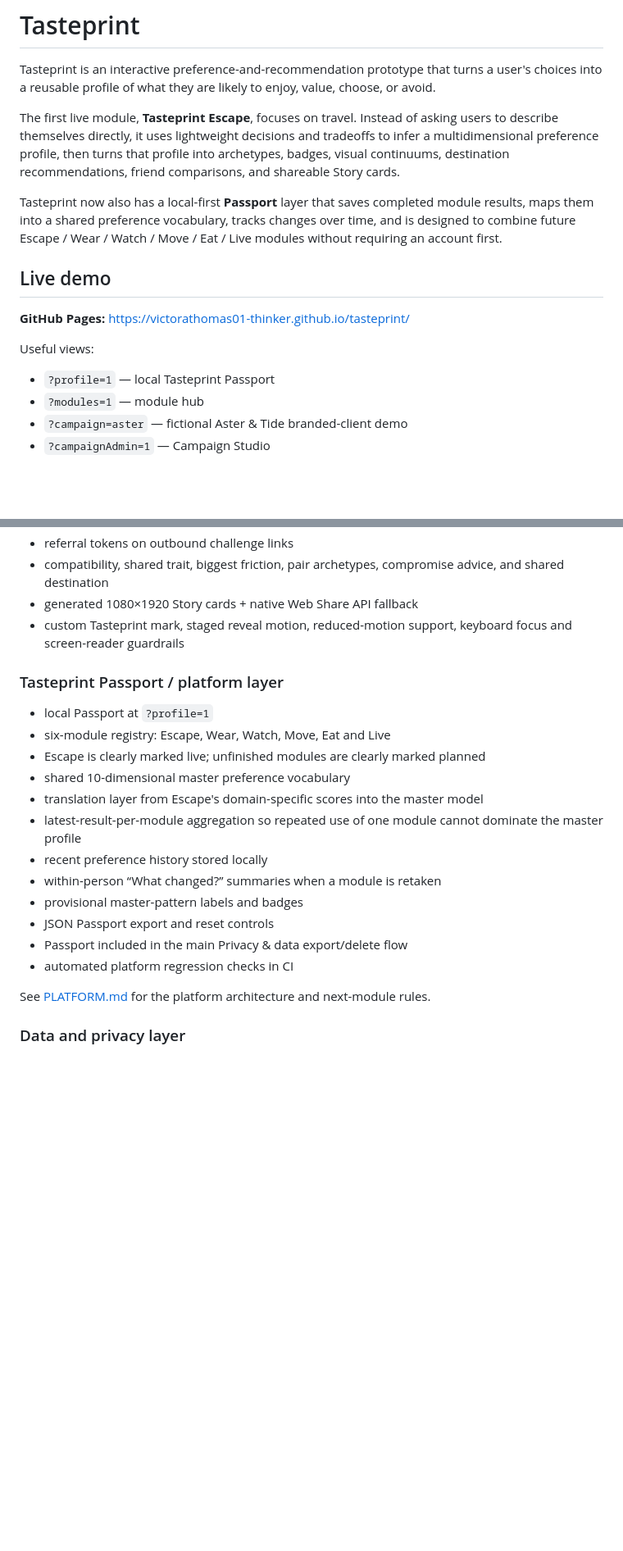
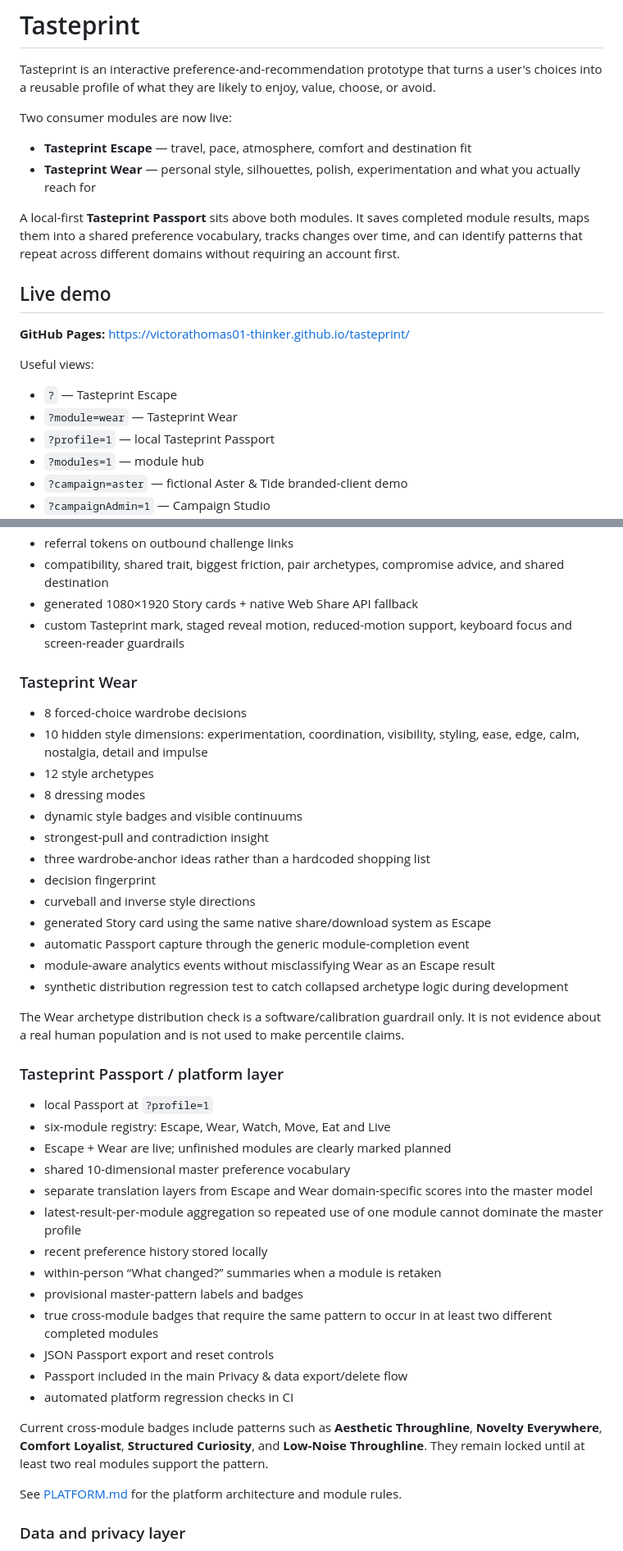
Before and after one commit to victorathomas01-thinker/tasteprint, a Markdown page: README.md, 2 parts joined by grey strips. Shown at 82% size. Rendered like a GitHub page; blank space fills up the shorter version.

Commit message:
Document live Wear module and cross-domain Passport

```diff
--- a/README.md
+++ b/README.md
@@ -2,9 +2,12 @@
 
 Tasteprint is an interactive preference-and-recommendation prototype that turns a user's choices into a reusable profile of what they are likely to enjoy, value, choose, or avoid.
 
-The first live module, **Tasteprint Escape**, focuses on travel. Instead of asking users to describe themselves directly, it uses lightweight decisions and tradeoffs to infer a multidimensional preference profile, then turns that profile into archetypes, badges, visual continuums, destination recommendations, friend comparisons, and shareable Story cards.
+Two consumer modules are now live:
 
-Tasteprint now also has a local-first **Passport** layer that saves completed module results, maps them into a shared preference vocabulary, tracks changes over time, and is designed to combine future Escape / Wear / Watch / Move / Eat / Live modules without requiring an account first.
+- **Tasteprint Escape** — travel, pace, atmosphere, comfort and destination fit
+- **Tasteprint Wear** — personal style, silhouettes, polish, experimentation and what you actually reach for
+
+A local-first **Tasteprint Passport** sits above both modules. It saves completed module results, maps them into a shared preference vocabulary, tracks changes over time, and can identify patterns that repeat across different domains without requiring an account first.
 
 ## Live demo
 
@@ -12,6 +15,8 @@ Tasteprint now also has a local-first **Passport** layer that saves completed mo
 
 Useful views:
 
+- `?` — Tasteprint Escape
+- `?module=wear` — Tasteprint Wear
 - `?profile=1` — local Tasteprint Passport
 - `?modules=1` — module hub
 - `?campaign=aster` — fictional Aster & Tide branded-client demo
@@ -42,22 +47,43 @@ Until a Supabase project is connected, remote analytics, database publishing, an
 - generated 1080×1920 Story cards + native Web Share API fallback
 - custom Tasteprint mark, staged reveal motion, reduced-motion support, keyboard focus and screen-reader guardrails
 
+### Tasteprint Wear
+
+- 8 forced-choice wardrobe decisions
+- 10 hidden style dimensions: experimentation, coordination, visibility, styling, ease, edge, calm, nostalgia, detail and impulse
+- 12 style archetypes
+- 8 dressing modes
+- dynamic style badges and visible continuums
+- strongest-pull and contradiction insight
+- three wardrobe-anchor ideas rather than a hardcoded shopping list
+- decision fingerprint
+- curveball and inverse style directions
+- generated Story card using the same native share/download system as Escape
+- automatic Passport capture through the generic module-completion event
+- module-aware analytics events without misclassifying Wear as an Escape result
+- synthetic distribution regression test to catch collapsed archetype logic during development
+
+The Wear archetype distribution check is a software/calibration guardrail only. It is not evidence about a real human population and is not used to make percentile claims.
+
 ### Tasteprint Passport / platform layer
 
 - local Passport at `?profile=1`
 - six-module registry: Escape, Wear, Watch, Move, Eat and Live
-- Escape is clearly marked live; unfinished modules are clearly marked planned
+- Escape + Wear are live; unfinished modules are clearly marked planned
 - shared 10-dimensional master preference vocabulary
-- translation layer from Escape's domain-specific scores into the master model
+- separate translation layers from Escape and Wear domain-specific scores into the master model
 - latest-result-per-module aggregation so repeated use of one module cannot dominate the master profile
 - recent preference history stored locally
 - within-person “What changed?” summaries when a module is retaken
 - provisional master-pattern labels and badges
+- true cross-module badges that require the same pattern to occur in at least two different completed modules
 - JSON Passport export and reset controls
 - Passport included in the main Privacy & data export/delete flow
 - automated platform regression checks in CI
 
-See [PLATFORM.md](./PLATFORM.md) for the platform architecture and next-module rules.
+Current cross-module badges include patterns such as **Aesthetic Throughline**, **Novelty Everywhere**, **Comfort Loyalist**, **Structured Curiosity**, and **Low-Noise Throughline**. They remain locked until at least two real modules support the pattern.
+
+See [PLATFORM.md](./PLATFORM.md) for the platform architecture and module rules.
 
 ### Data and privacy layer
 
```
Also changed, not shown: other parts of README.md (+27 -23 lines).
